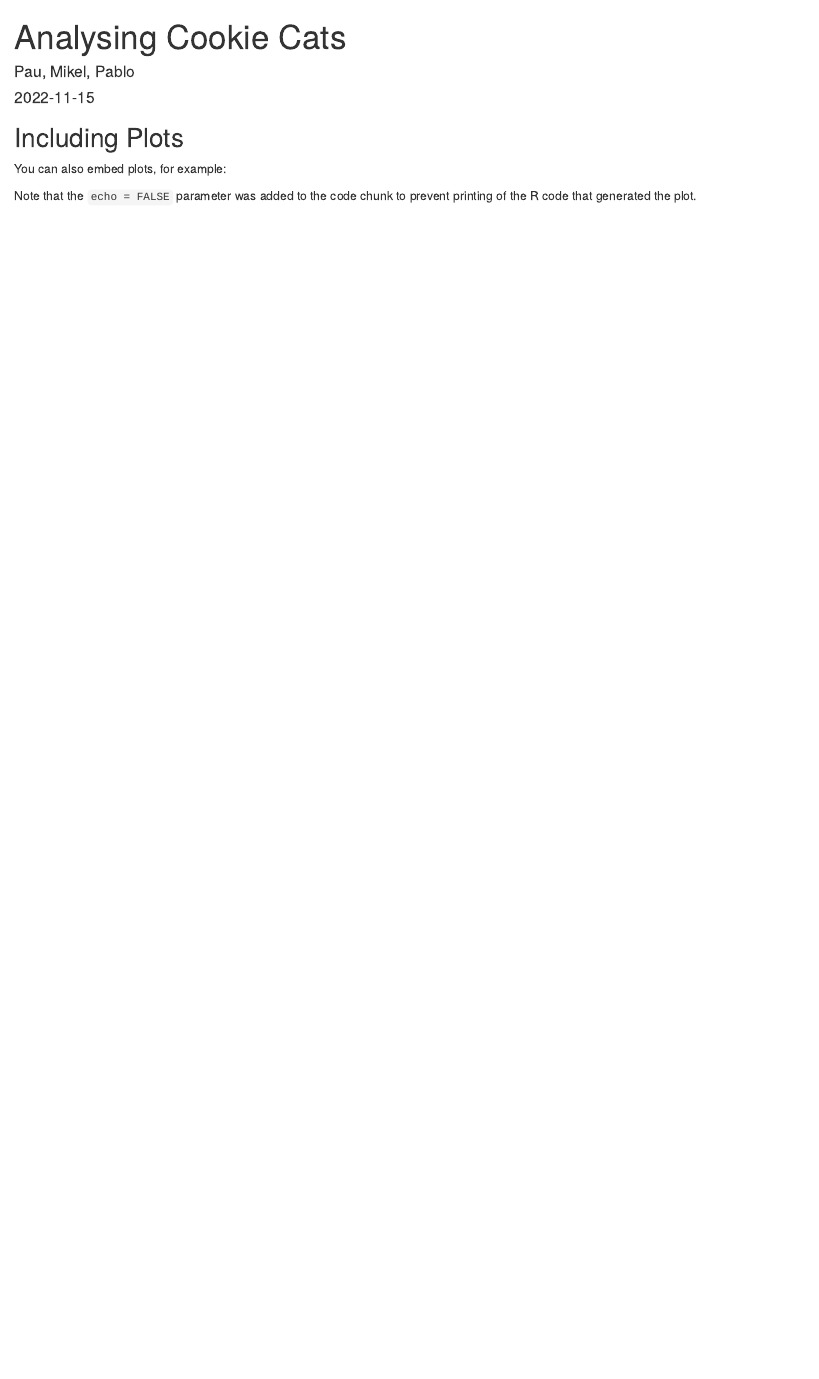
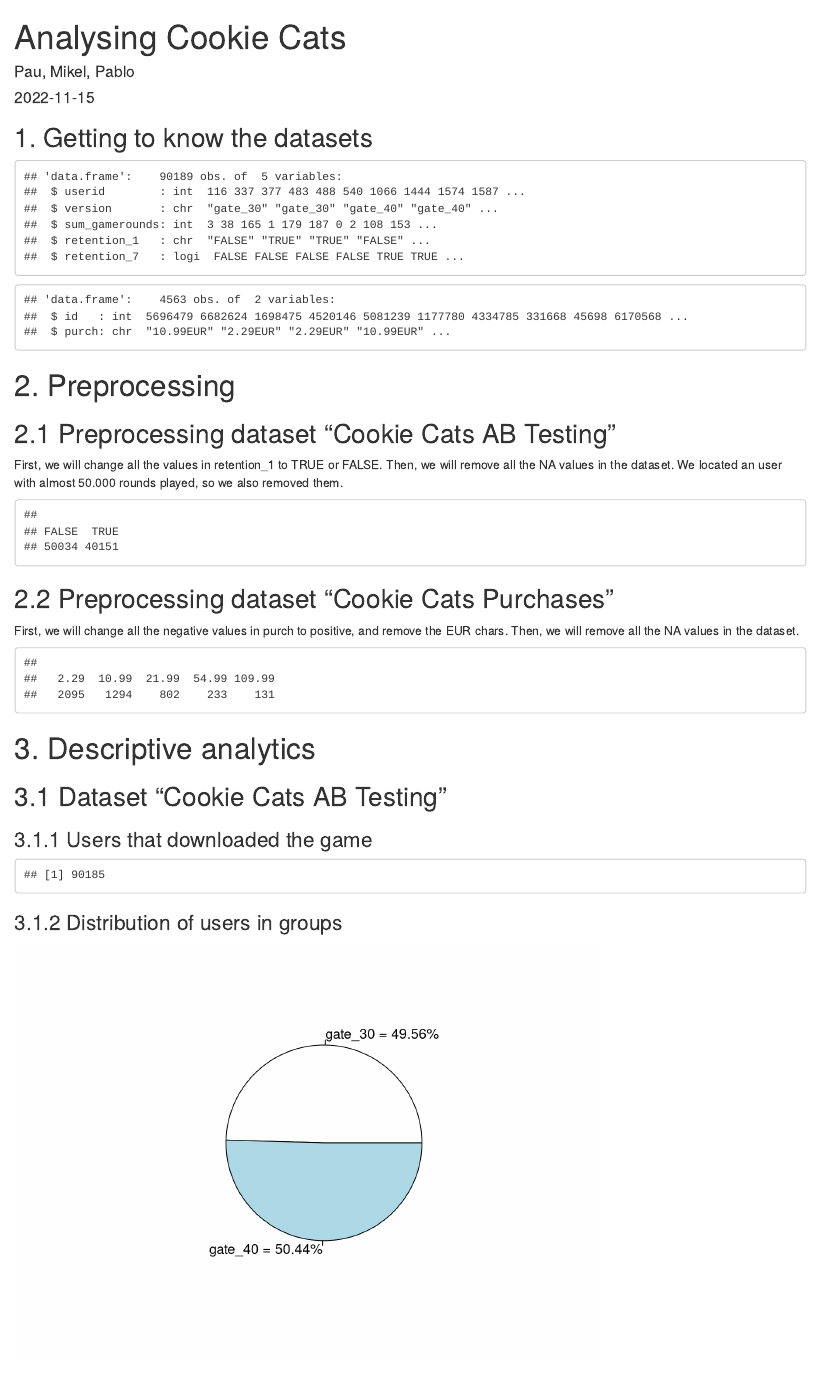
Before and after one commit to Pausan300/Project-Data-Analysis, an R Markdown document (AnalysingCookieCats.Rmd): the page in a window 1100 px wide, from its top. Rendered offline with R 4.5, knitr and Pandoc, with nearby package versions.

Commit message:
Updates to the exercices

````diff
--- a/AnalysingCookieCats.Rmd
+++ b/AnalysingCookieCats.Rmd
@@ -2,7 +2,9 @@
 title: "Analysing Cookie Cats"
 author: "Pau, Mikel, Pablo"
 date: "2022-11-15"
-output: html_document
+output:
+  html_document: default
+  pdf_document: default
 ---
 
 ```{r setup, include=FALSE}
@@ -11,12 +13,48 @@ library(dplyr)
 ```
 
 
-
-```{r}
-
+## 1. Getting to know the datasets
+```{r, echo=FALSE}
+DS=read.csv("cookie_cats_ABtest.csv")
+PR=read.csv("cookie_cats_purch.csv")
+str(DS)
+str(PR)
 ```
 
-## Including Plots
+# 2. Preprocessing
+## 2.1 Preprocessing dataset “Cookie Cats AB Testing”
+First, we will change all the values in retention_1 to TRUE or FALSE. Then, we will remove all the NA values in the dataset. We located an user with almost 50.000 rounds played, so we also removed them.
+```{r, echo=FALSE}
+DS$retention_1[DS$retention_1=="false "]="FALSE"
+DS$retention_1[DS$retention_1=="  true "]="TRUE"
+DS=DS[-c(which(DS$sum_gamerounds>3000)), ]
+DS=na.omit(DS)
+table(DS$retention_1)
+```
 
-You can also embed plots, for example:
+## 2.2  Preprocessing dataset “Cookie Cats Purchases”
+First, we will change all the negative values in purch to positive, and remove the EUR chars. Then, we will remove all the NA values in the dataset.
+```{r, echo=FALSE}
+PR$purch[PR$purch=="-2.29EUR"]="2.29EUR"
+PR$purch[PR$purch=="-54.99EUR"]="54.99EUR"
+PR$purch[PR$purch=="-10.99EUR"]="10.99EUR"
+PR$purch[PR$purch=="-21.99EUR"]="21.99EUR"
+PR$purch=gsub("[a-zA-Z]", "", PR$purch)
+PR$purch=as.numeric(PR$purch)
+PR=na.omit(PR)
+table(PR$purch)
+##sum(ds.pur$purch<0)
+##ds.pur=ds.pur(ds.pur$purch<0, )
+##sum(ds.pur$purch<0, na.rm=TRUE)
+```
 
+# 3. Descriptive analytics
+## 3.1 Dataset “Cookie Cats AB Testing”
+### 3.1.1 Users that downloaded the game
+```{r, echo=FALSE}
+nrow(DS)
+```
+### 3.1.2 Distribution of users in groups
+```{r, echo=FALSE}
+pie_labels=paste0(names(table(DS$version)), " = ", round(100*table(DS$version)/sum(table(DS$version)), 2), "%")
+pie(table(DS$version), labels=pie_labels)
@@ -24,4 +69,3 @@ You can also embed plots, for example:
 
 ```
 
-Note that the `echo = FALSE` parameter was added to the code chunk to prevent printing of the R code that generated the plot.
````
Also changed, not shown: AnalysingCookieCats.tex (added), AnalysingCookieCats.Rmd (25 more changed lines).
